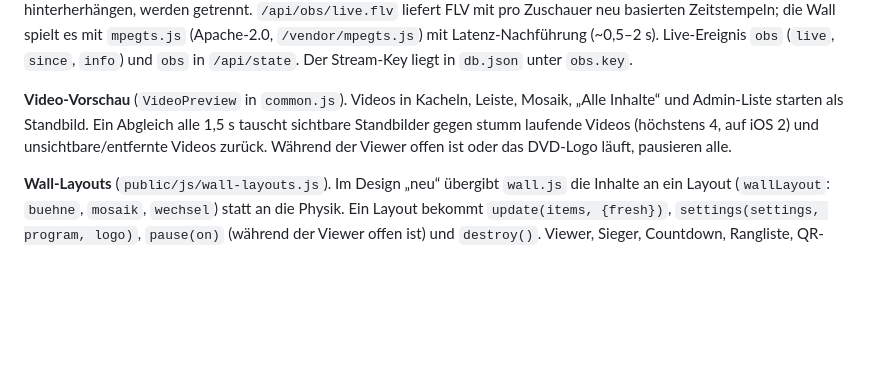
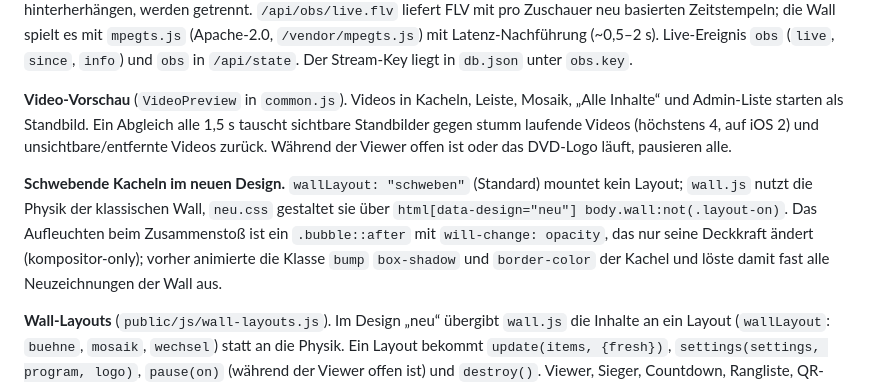
Before and after one commit to theD-Creator/Wall-of-Content, a Markdown page: docs/TECHNIK.md, the part around the change. GitHub-like rendering; blank space fills up the shorter version.

```diff
--- a/docs/TECHNIK.md
+++ b/docs/TECHNIK.md
@@ -280,6 +280,12 @@ spielt es mit `mpegts.js` (Apache-2.0, `/vendor/mpegts.js`) mit Latenz-Nachführ
 starten als Standbild. Ein Abgleich alle 1,5 s tauscht sichtbare Standbilder gegen stumm laufende Videos (höchstens 4,
 auf iOS 2) und unsichtbare/entfernte Videos zurück. Während der Viewer offen ist oder das DVD-Logo läuft, pausieren alle.
 
+**Schwebende Kacheln im neuen Design.** `wallLayout: "schweben"` (Standard) mountet kein Layout; `wall.js` nutzt die
+Physik der klassischen Wall, `neu.css` gestaltet sie über `html[data-design="neu"] body.wall:not(.layout-on)`. Das
+Aufleuchten beim Zusammenstoß ist ein `.bubble::after` mit `will-change: opacity`, das nur seine Deckkraft ändert
+(kompositor-only); vorher animierte die Klasse `bump` `box-shadow` und `border-color` der Kachel und löste damit fast alle
+Neuzeichnungen der Wall aus.
+
 **Wall-Layouts** (`public/js/wall-layouts.js`). Im Design „neu“ übergibt `wall.js` die Inhalte an ein Layout
 (`wallLayout`: `buehne`, `mosaik`, `wechsel`) statt an die Physik. Ein Layout bekommt `update(items, {fresh})`,
 `settings(settings, program, logo)`, `pause(on)` (während der Viewer offen ist) und `destroy()`. Viewer, Sieger,
```
Also changed, not shown: README.md (+3 -3 lines), docs/ANLEITUNG.md (+12 -2 lines), docs/screenshots/wall-schweben.jpg (added), 5 other files.
